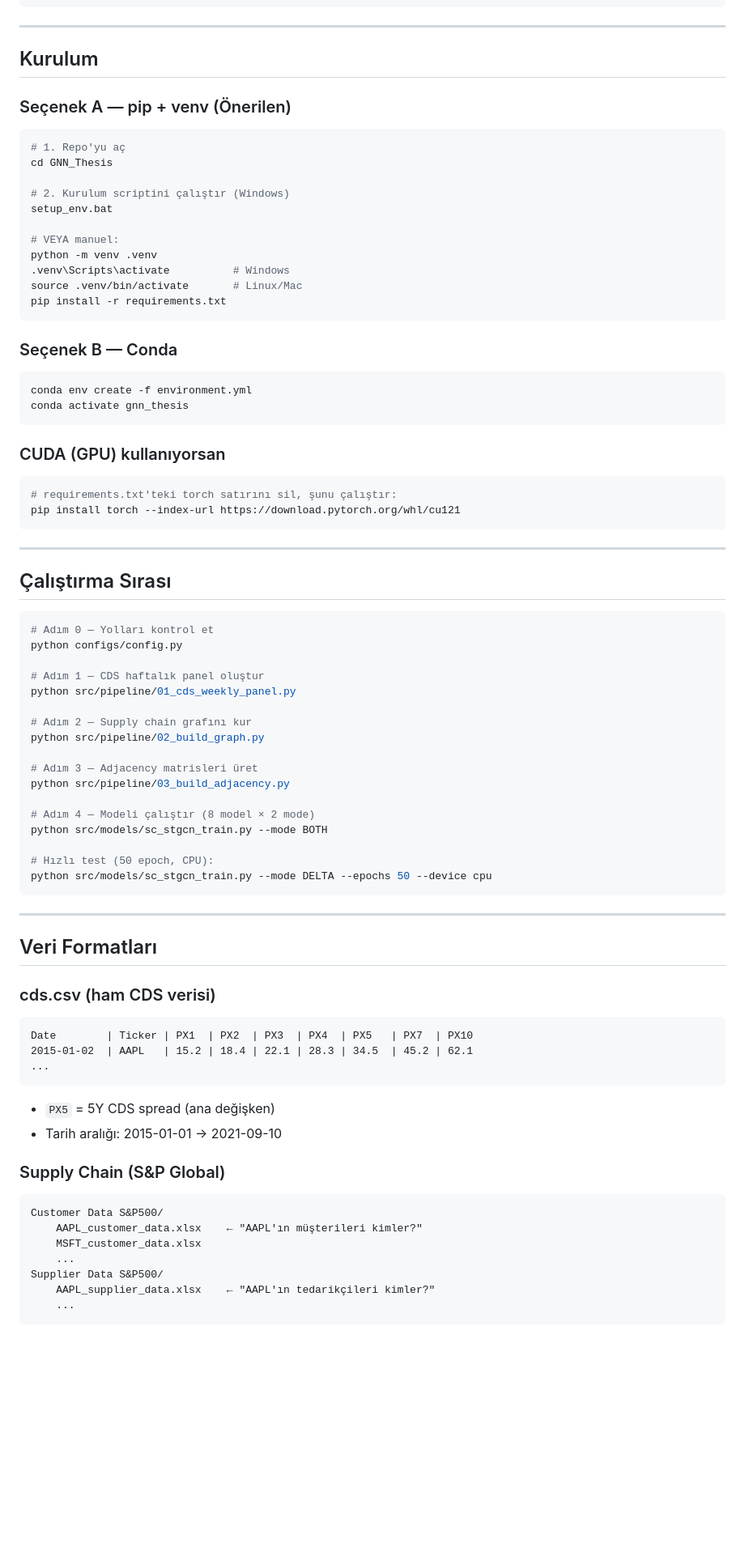
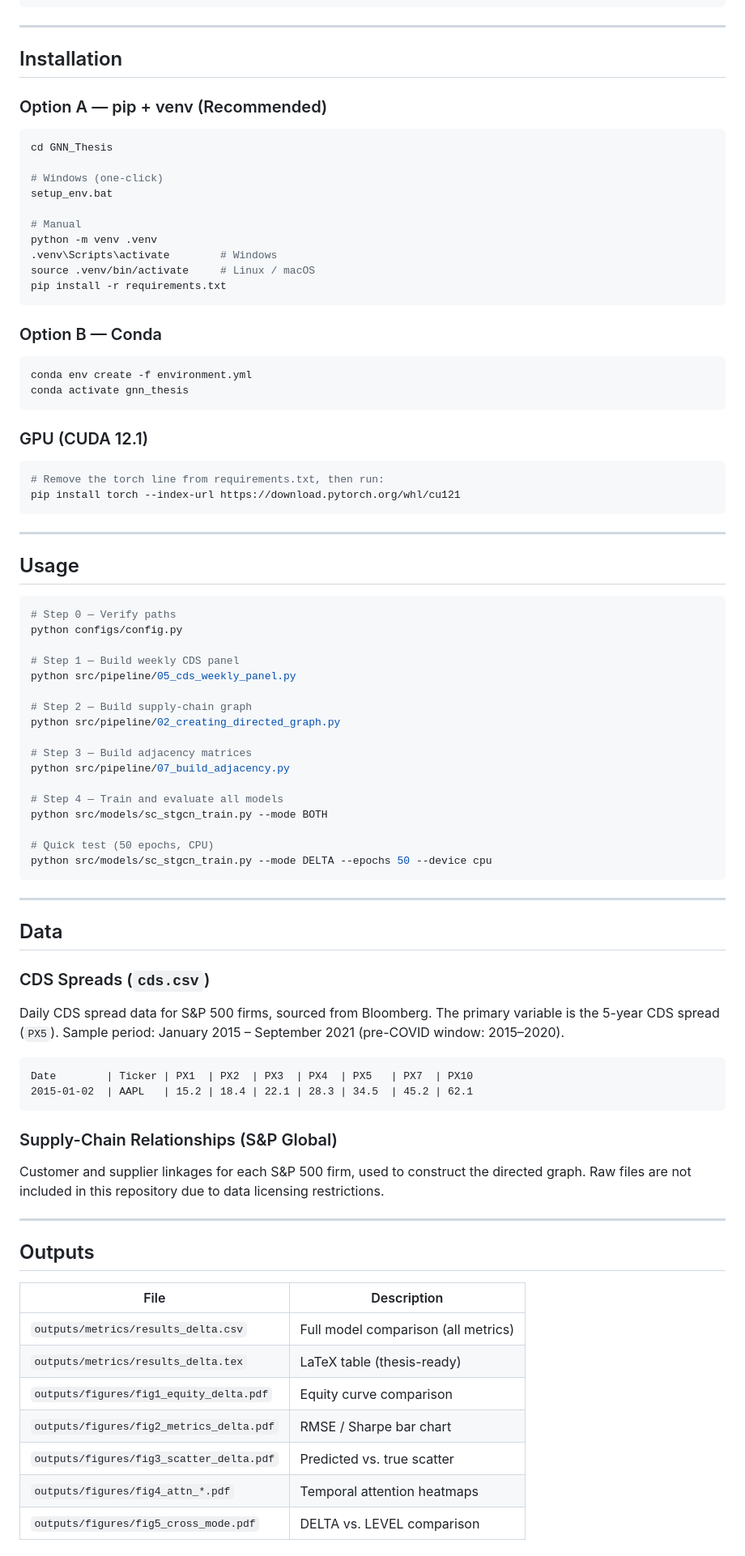
Before and after one commit to bcduran/sc-stgcn_cds, a Markdown page: README.md, the part around one of its changes. Shown at 81% size. Rendered like a GitHub page; blank space fills up the shorter version.

````diff
--- a/README.md
+++ b/README.md
@@ -49,81 +75,87 @@ GNN_Thesis/
 
 ---
 
-## Kurulum
+## Installation
 
-### Seçenek A — pip + venv (Önerilen)
+### Option A — pip + venv (Recommended)
 
 ```bash
-# 1. Repo'yu aç
 cd GNN_Thesis
 
-# 2. Kurulum scriptini çalıştır (Windows)
+# Windows (one-click)
 setup_env.bat
 
-# VEYA manuel:
+# Manual
 python -m venv .venv
-.venv\Scripts\activate          # Windows
-source .venv/bin/activate       # Linux/Mac
+.venv\Scripts\activate        # Windows
+source .venv/bin/activate     # Linux / macOS
 pip install -r requirements.txt
 ```
 
-### Seçenek B — Conda
+### Option B — Conda
 
 ```bash
 conda env create -f environment.yml
 conda activate gnn_thesis
 ```
 
-### CUDA (GPU) kullanıyorsan
+### GPU (CUDA 12.1)
 
 ```bash
-# requirements.txt'teki torch satırını sil, şunu çalıştır:
+# Remove the torch line from requirements.txt, then run:
 pip install torch --index-url https://download.pytorch.org/whl/cu121
 ```
 
 ---
 
-## Çalıştırma Sırası
+## Usage
 
 ```bash
-# Adım 0 — Yolları kontrol et
+# Step 0 — Verify paths
 python configs/config.py
 
-# Adım 1 — CDS haftalık panel oluştur
-python src/pipeline/01_cds_weekly_panel.py
+# Step 1 — Build weekly CDS panel
+python src/pipeline/05_cds_weekly_panel.py
 
-# Adım 2 — Supply chain grafını kur
-python src/pipeline/02_build_graph.py
+# Step 2 — Build supply-chain graph
+python src/pipeline/02_creating_directed_graph.py
 
-# Adım 3 — Adjacency matrisleri üret
-python src/pipeline/03_build_adjacency.py
+# Step 3 — Build adjacency matrices
+python src/pipeline/07_build_adjacency.py
 
-# Adım 4 — Modeli çalıştır (8 model × 2 mode)
+# Step 4 — Train and evaluate all models
 python src/models/sc_stgcn_train.py --mode BOTH
 
-# Hızlı test (50 epoch, CPU):
+# Quick test (50 epochs, CPU)
 python src/models/sc_stgcn_train.py --mode DELTA --epochs 50 --device cpu
 ```
 
 ---
 
-## Veri Formatları
+## Data
 
-### cds.csv (ham CDS verisi)
+### CDS Spreads (`cds.csv`)
+Daily CDS spread data for S&P 500 firms, sourced from Bloomberg. The primary variable is the 5-year CDS spread (`PX5`). Sample period: January 2015 – September 2021 (pre-COVID window: 2015–2020).
+
 ```
 Date        | Ticker | PX1  | PX2  | PX3  | PX4  | PX5   | PX7  | PX10
 2015-01-02  | AAPL   | 15.2 | 18.4 | 22.1 | 28.3 | 34.5  | 45.2 | 62.1
-...
 ```
-- `PX5` = 5Y CDS spread (ana değişken)
-- Tarih aralığı: 2015-01-01 → 2021-09-10
 
-### Supply Chain (S&P Global)
-```
-Customer Data S&P500/
-    AAPL_customer_data.xlsx    ← "AAPL'ın müşterileri kimler?"
-    MSFT_customer_data.xlsx
-    ...
-Supplier Data S&P500/
-    AAPL_supplier_data.xlsx    ← "AAPL'ın tedarikçileri kimler?"
-    ...
+### Supply-Chain Relationships (S&P Global)
+Customer and supplier linkages for each S&P 500 firm, used to construct the directed graph. Raw files are not included in this repository due to data licensing restrictions.
+
+---
+
+## Outputs
+
+| File | Description |
+|------|-------------|
+| `outputs/metrics/results_delta.csv` | Full model comparison (all metrics) |
+| `outputs/metrics/results_delta.tex` | LaTeX table (thesis-ready) |
+| `outputs/figures/fig1_equity_delta.pdf` | Equity curve comparison |
+| `outputs/figures/fig2_metrics_delta.pdf` | RMSE / Sharpe bar chart |
+| `outputs/figures/fig3_scatter_delta.pdf` | Predicted vs. true scatter |
+| `outputs/figures/fig4_attn_*.pdf` | Temporal attention heatmaps |
+| `outputs/figures/fig5_cross_mode.pdf` | DELTA vs. LEVEL comparison |
+
````
Also changed, not shown: other parts of README.md (+72 -53 lines).
